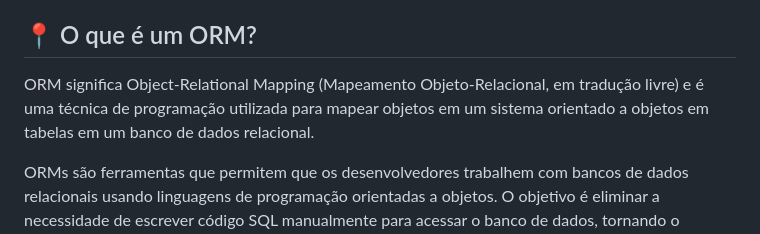
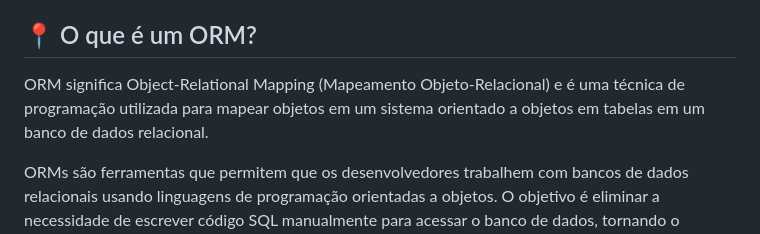
Before and after one commit to RayTdC/CRUD-API, a Markdown page: README.md, the part around the change. Drawn GitHub-style.

```diff
--- a/README.md
+++ b/README.md
@@ -51,7 +51,7 @@ o tema. Cada integrante do grupo ficou responsável por implementar uma dessas e
   Sequelize é um ORM para Node.js que oferece uma maneira fácil e flexível de trabalhar com bancos de dados relacionais. Com o Sequelize, os desenvolvedores podem definir modelos de dados usando uma sintaxe simples e expressiva, e manipular esses modelos usando métodos orientados a objetos em vez de escrever código SQL manualmente.
 
   ## 📍 O que é um ORM?
-  ORM significa Object-Relational Mapping (Mapeamento Objeto-Relacional, em tradução livre) e é uma técnica de programação utilizada para mapear objetos em um sistema orientado a objetos em tabelas em um banco de dados relacional.
+  ORM significa Object-Relational Mapping (Mapeamento Objeto-Relacional) e é uma técnica de programação utilizada para mapear objetos em um sistema orientado a objetos em tabelas em um banco de dados relacional.
 
 ORMs são ferramentas que permitem que os desenvolvedores trabalhem com bancos de dados relacionais usando linguagens de programação orientadas a objetos. O objetivo é eliminar a necessidade de escrever código SQL manualmente para acessar o banco de dados, tornando o processo mais eficiente e menos propenso a erros.
 
```
